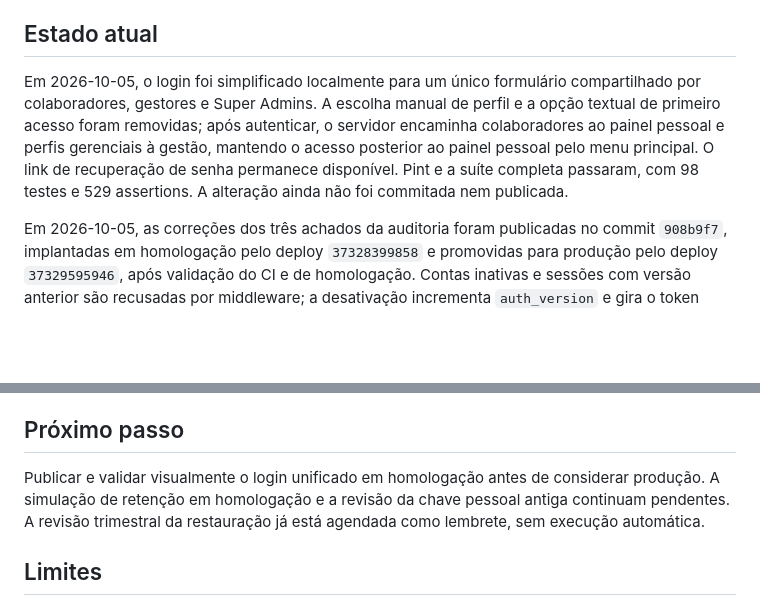
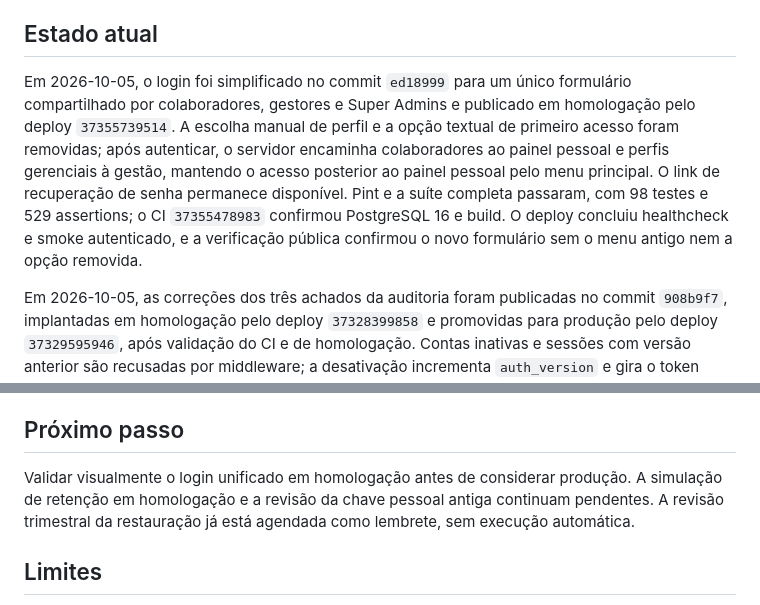
Before and after one commit to CasMaster/Jornada-Flow, a Markdown page: .ai/HANDOFF.md, 2 parts joined by grey strips. GitHub-like rendering; blank space fills up the shorter version.

Commit message:
docs: registra login unificado em homologacao

```diff
--- a/.ai/HANDOFF.md
+++ b/.ai/HANDOFF.md
@@ -6,7 +6,7 @@ Corrigir os três achados da auditoria Codex Security: sessões após desativaç
 
 ## Estado atual
 
-Em 2026-10-05, o login foi simplificado localmente para um único formulário compartilhado por colaboradores, gestores e Super Admins. A escolha manual de perfil e a opção textual de primeiro acesso foram removidas; após autenticar, o servidor encaminha colaboradores ao painel pessoal e perfis gerenciais à gestão, mantendo o acesso posterior ao painel pessoal pelo menu principal. O link de recuperação de senha permanece disponível. Pint e a suíte completa passaram, com 98 testes e 529 assertions. A alteração ainda não foi commitada nem publicada.
+Em 2026-10-05, o login foi simplificado no commit `ed18999` para um único formulário compartilhado por colaboradores, gestores e Super Admins e publicado em homologação pelo deploy `37355739514`. A escolha manual de perfil e a opção textual de primeiro acesso foram removidas; após autenticar, o servidor encaminha colaboradores ao painel pessoal e perfis gerenciais à gestão, mantendo o acesso posterior ao painel pessoal pelo menu principal. O link de recuperação de senha permanece disponível. Pint e a suíte completa passaram, com 98 testes e 529 assertions; o CI `37355478983` confirmou PostgreSQL 16 e build. O deploy concluiu healthcheck e smoke autenticado, e a verificação pública confirmou o novo formulário sem o menu antigo nem a opção removida.
 
 Em 2026-10-05, as correções dos três achados da auditoria foram publicadas no commit `908b9f7`, implantadas em homologação pelo deploy `37328399858` e promovidas para produção pelo deploy `37329595946`, após validação do CI e de homologação. Contas inativas e sessões com versão anterior são recusadas por middleware; a desativação incrementa `auth_version` e gira o token persistente, preservando os registros de sessão. Solicitações foram limitadas a 31 datas e dez envios por minuto, com defesa no controller e no serviço. Deploy e monitor de backup agora exigem `DEPLOY_SSH_KNOWN_HOSTS` fixo e `StrictHostKeyChecking=yes`. A chave pública Ed25519 foi conferida diretamente no servidor pelo canal SSH já confiável e cadastrada nos environments `homologacao` e `producao`, sem alterar a chave pessoal. Localmente, seis testes focados e a suíte completa passaram, com 98 testes e 526 assertions; Pint, `git diff --check`, sintaxe PHP e build da imagem também passaram. Os CIs `37328100022` e `37328856017` confirmaram a suíte, as migrations no PostgreSQL 16 e o build. Os deploys concluíram backup, migração, healthcheck e smoke autenticado; a verificação pública adicional de produção retornou HTTP 200.
 
@@ -76,7 +76,7 @@ Falhas do backup disparam `hibrido:notify-backup-failure`, que envia e-mail e no
 
 ## Próximo passo
 
-Publicar e validar visualmente o login unificado em homologação antes de considerar produção. A simulação de retenção em homologação e a revisão da chave pessoal antiga continuam pendentes. A revisão trimestral da restauração já está agendada como lembrete, sem execução automática.
+Validar visualmente o login unificado em homologação antes de considerar produção. A simulação de retenção em homologação e a revisão da chave pessoal antiga continuam pendentes. A revisão trimestral da restauração já está agendada como lembrete, sem execução automática.
 
 ## Limites
 
```
